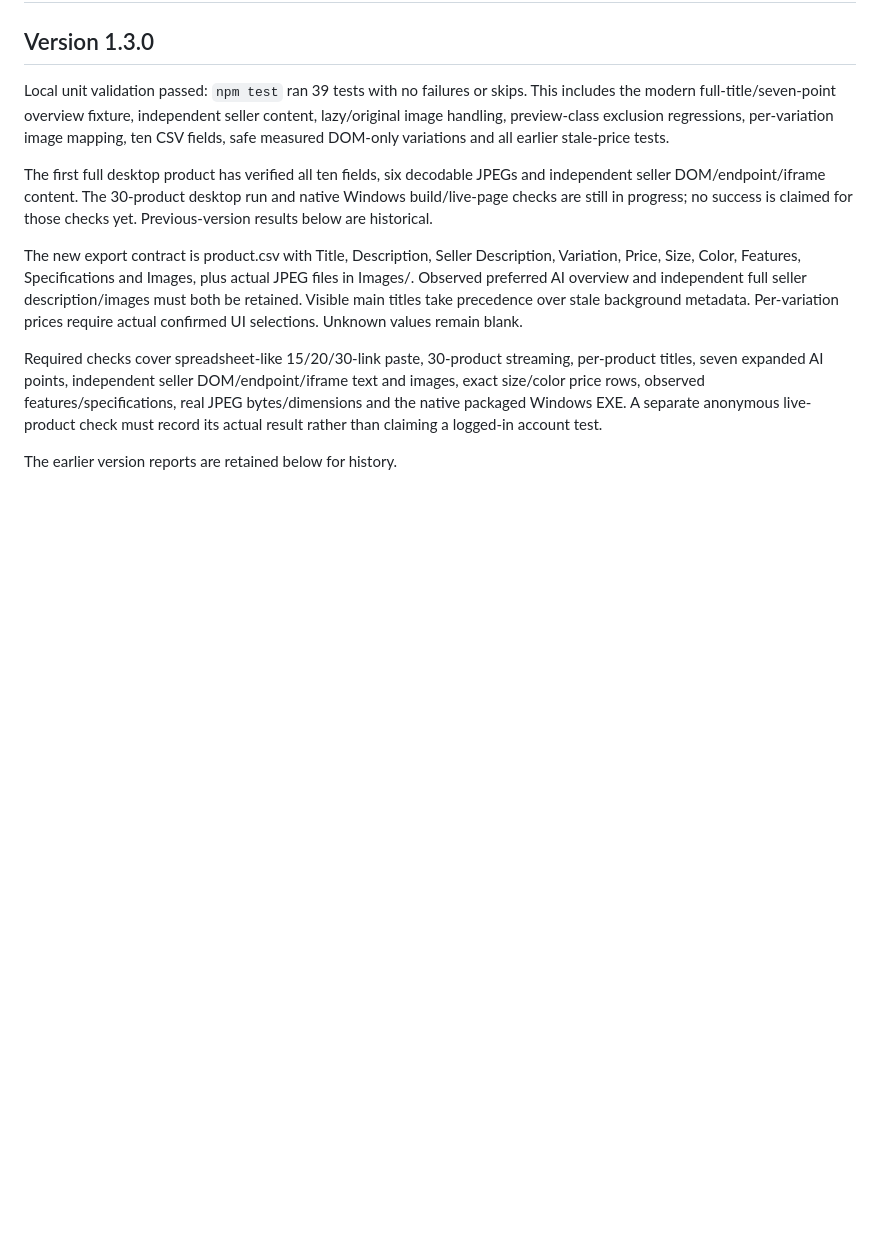
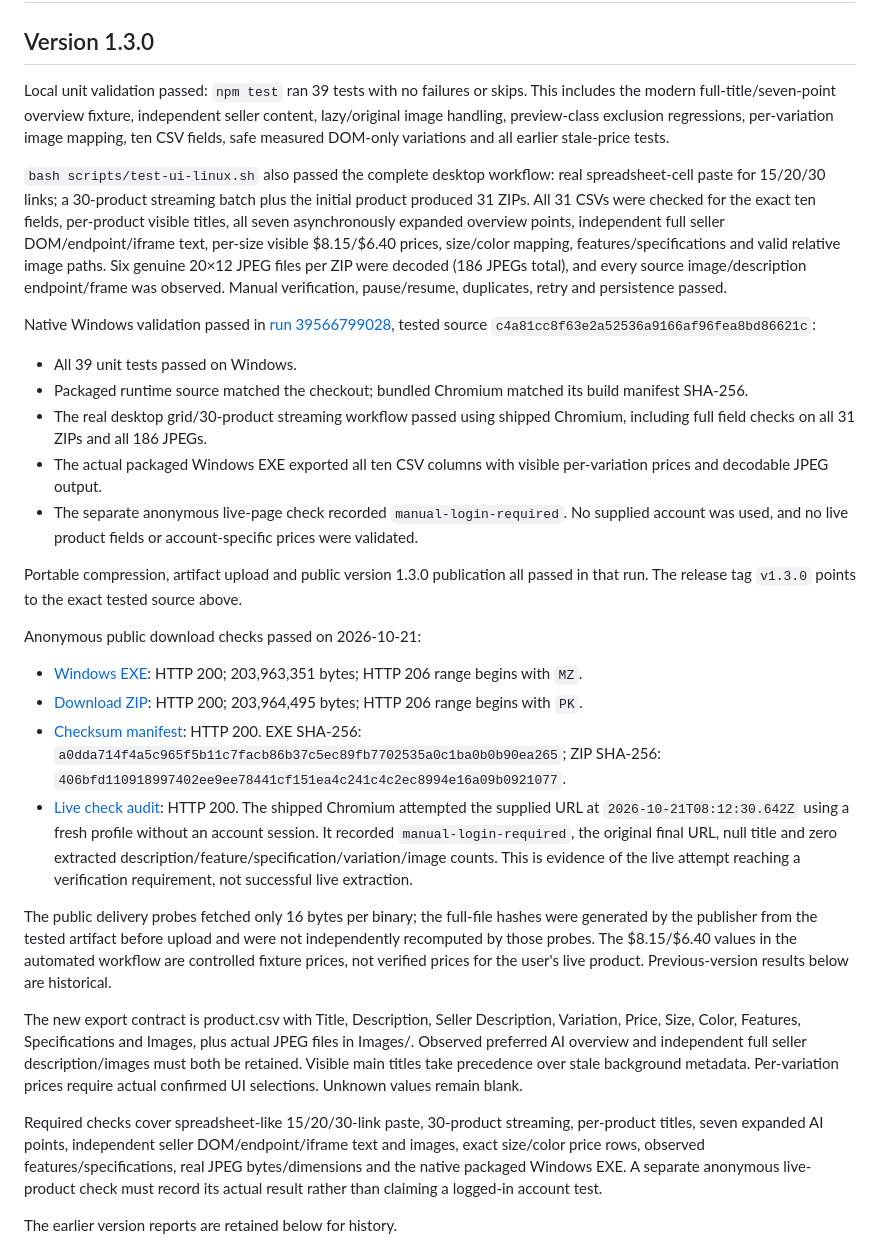
Before and after one commit to Awser42/Software, a Markdown page: VALIDATION.md, the part around one of its changes. Rendered like a GitHub page; blank space fills up the shorter version.

Commit message:
Record complete Windows validation and verified v1.3 downloads [skip ci]

```diff
--- a/VALIDATION.md
+++ b/VALIDATION.md
@@ -4,7 +4,26 @@
 
 Local unit validation passed: `npm test` ran 39 tests with no failures or skips. This includes the modern full-title/seven-point overview fixture, independent seller content, lazy/original image handling, preview-class exclusion regressions, per-variation image mapping, ten CSV fields, safe measured DOM-only variations and all earlier stale-price tests.
 
-The first full desktop product has verified all ten fields, six decodable JPEGs and independent seller DOM/endpoint/iframe content. The 30-product desktop run and native Windows build/live-page checks are still in progress; no success is claimed for those checks yet. Previous-version results below are historical.
+`bash scripts/test-ui-linux.sh` also passed the complete desktop workflow: real spreadsheet-cell paste for 15/20/30 links; a 30-product streaming batch plus the initial product produced 31 ZIPs. All 31 CSVs were checked for the exact ten fields, per-product visible titles, all seven asynchronously expanded overview points, independent full seller DOM/endpoint/iframe text, per-size visible $8.15/$6.40 prices, size/color mapping, features/specifications and valid relative image paths. Six genuine 20×12 JPEG files per ZIP were decoded (186 JPEGs total), and every source image/description endpoint/frame was observed. Manual verification, pause/resume, duplicates, retry and persistence passed.
+
+Native Windows validation passed in [run 39566799028](https://github.com/Awser42/Software/actions/runs/39566799028), tested source `c4a81cc8f63e2a52536a9166af96fea8bd86621c`:
+
+- All 39 unit tests passed on Windows.
+- Packaged runtime source matched the checkout; bundled Chromium matched its build manifest SHA-256.
+- The real desktop grid/30-product streaming workflow passed using shipped Chromium, including full field checks on all 31 ZIPs and all 186 JPEGs.
+- The actual packaged Windows EXE exported all ten CSV columns with visible per-variation prices and decodable JPEG output.
+- The separate anonymous live-page check recorded `manual-login-required`. No supplied account was used, and no live product fields or account-specific prices were validated.
+
+Portable compression, artifact upload and public version 1.3.0 publication all passed in that run. The release tag `v1.3.0` points to the exact tested source above.
+
+Anonymous public download checks passed on 2026-10-21:
+
+- [Windows EXE](https://github.com/Awser42/Software/releases/download/v1.3.0/AliExpress-Product-Archiver-1.3.0-win-x64.exe): HTTP 200; 203,963,351 bytes; HTTP 206 range begins with `MZ`.
+- [Download ZIP](https://github.com/Awser42/Software/releases/download/v1.3.0/AliExpress-Product-Archiver-1.3.0-Download.zip): HTTP 200; 203,964,495 bytes; HTTP 206 range begins with `PK`.
+- [Checksum manifest](https://github.com/Awser42/Software/releases/download/v1.3.0/SHA256SUMS.txt): HTTP 200. EXE SHA-256: `a0dda714f4a5c965f5b11c7facb86b37c5ec89fb7702535a0c1ba0b0b90ea265`; ZIP SHA-256: `406bfd110918997402ee9ee78441cf151ea4c241c4c2ec8994e16a09b0921077`.
+- [Live check audit](https://github.com/Awser42/Software/releases/download/v1.3.0/Live-product-check.json): HTTP 200. The shipped Chromium attempted the supplied URL at `2026-10-21T08:12:30.642Z` using a fresh profile without an account session. It recorded `manual-login-required`, the original final URL, null title and zero extracted description/feature/specification/variation/image counts. This is evidence of the live attempt reaching a verification requirement, not successful live extraction.
+
+The public delivery probes fetched only 16 bytes per binary; the full-file hashes were generated by the publisher from the tested artifact before upload and were not independently recomputed by those probes. The $8.15/$6.40 values in the automated workflow are controlled fixture prices, not verified prices for the user's live product. Previous-version results below are historical.
 
 The new export contract is product.csv with Title, Description, Seller Description, Variation, Price, Size, Color, Features, Specifications and Images, plus actual JPEG files in Images/. Observed preferred AI overview and independent full seller description/images must both be retained. Visible main titles take precedence over stale background metadata. Per-variation prices require actual confirmed UI selections. Unknown values remain blank.
 
```
Also changed, not shown: other parts of VALIDATION.md (+3 -3 lines).
